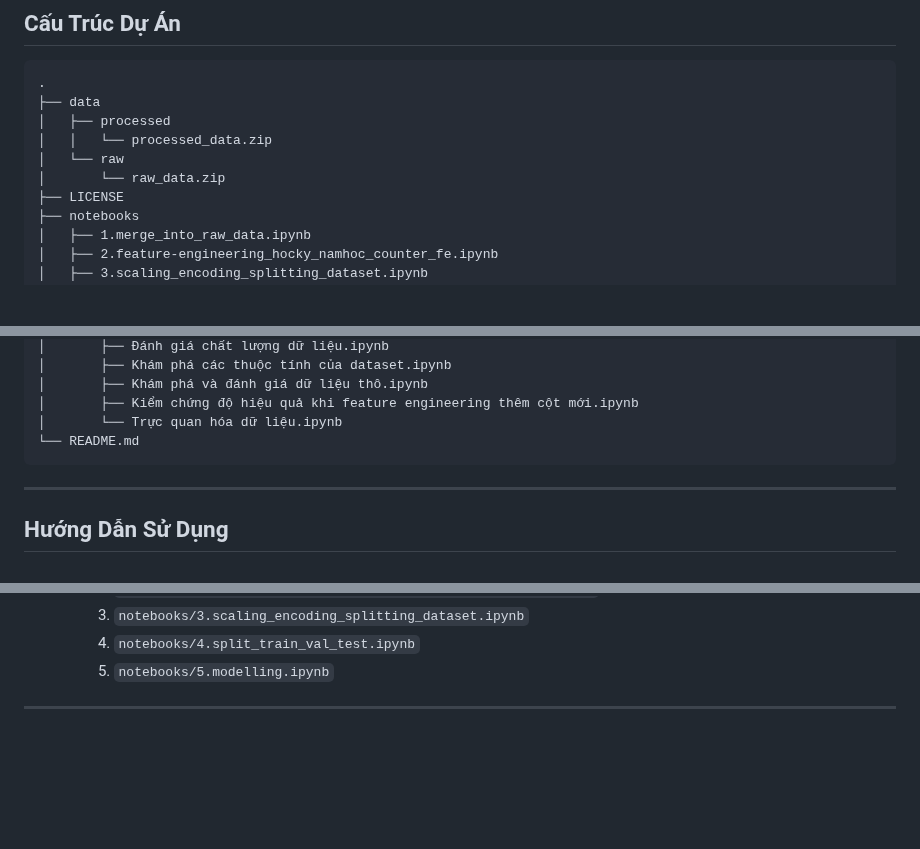
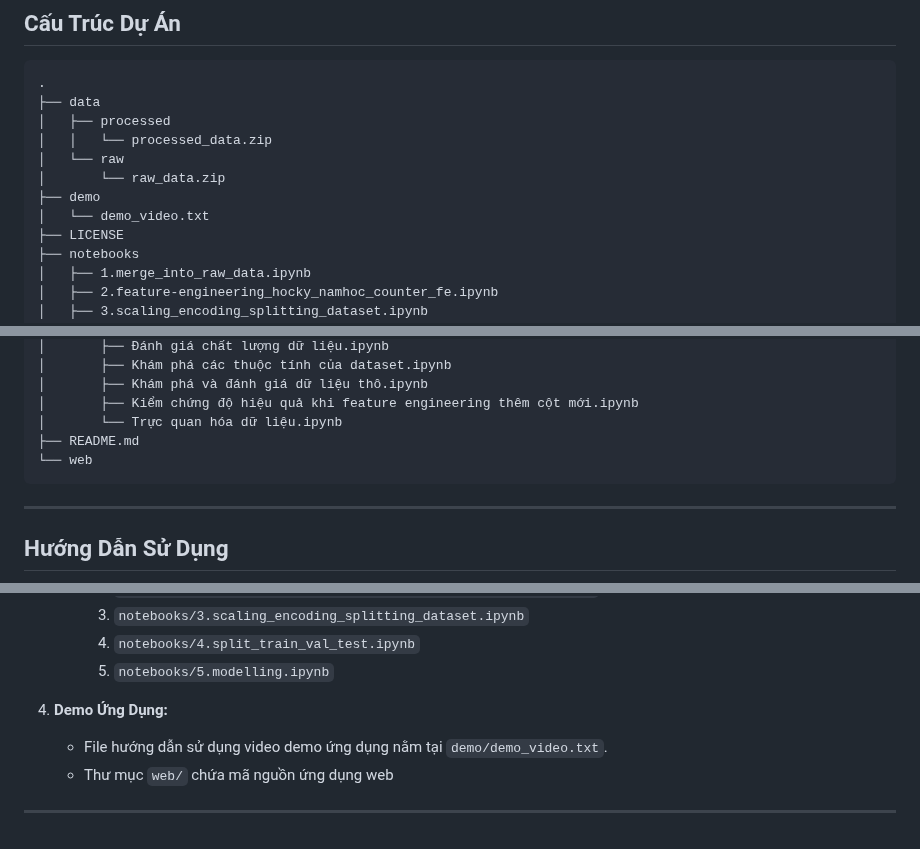
Before and after one commit to hien2706/DS317-nhom-8, a Markdown page: README.md, 3 parts joined by grey strips. GitHub-like rendering; blank space fills up the shorter version.

````diff
--- a/README.md
+++ b/README.md
@@ -44,6 +44,8 @@ Dữ liệu và phân tích sẽ được thực hiện trong khuôn khổ môn
 │   │   └── processed_data.zip
 │   └── raw
 │       └── raw_data.zip
+├── demo
+│   └── demo_video.txt
 ├── LICENSE
 ├── notebooks
 │   ├── 1.merge_into_raw_data.ipynb
@@ -66,7 +68,8 @@ Dữ liệu và phân tích sẽ được thực hiện trong khuôn khổ môn
 │       ├── Khám phá và đánh giá dữ liệu thô.ipynb
 │       ├── Kiểm chứng độ hiệu quả khi feature engineering thêm cột mới.ipynb
 │       └── Trực quan hóa dữ liệu.ipynb
-└── README.md
+├── README.md
+└── web
 ```
 
 ---
@@ -89,5 +92,7 @@ Dữ liệu và phân tích sẽ được thực hiện trong khuôn khổ môn
      3. `notebooks/3.scaling_encoding_splitting_dataset.ipynb`
      4. `notebooks/4.split_train_val_test.ipynb`
      5. `notebooks/5.modelling.ipynb`
-
+4. **Demo Ứng Dụng:**
+   - File hướng dẫn sử dụng video demo ứng dụng nằm tại `demo/demo_video.txt`.
+   - Thư mục `web/` chứa mã nguồn ứng dụng web
 ---
````
